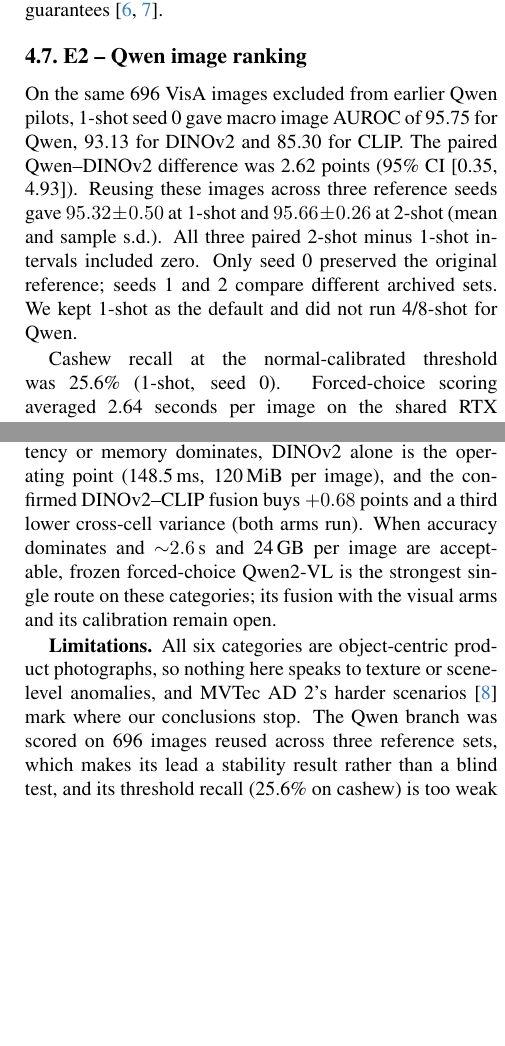
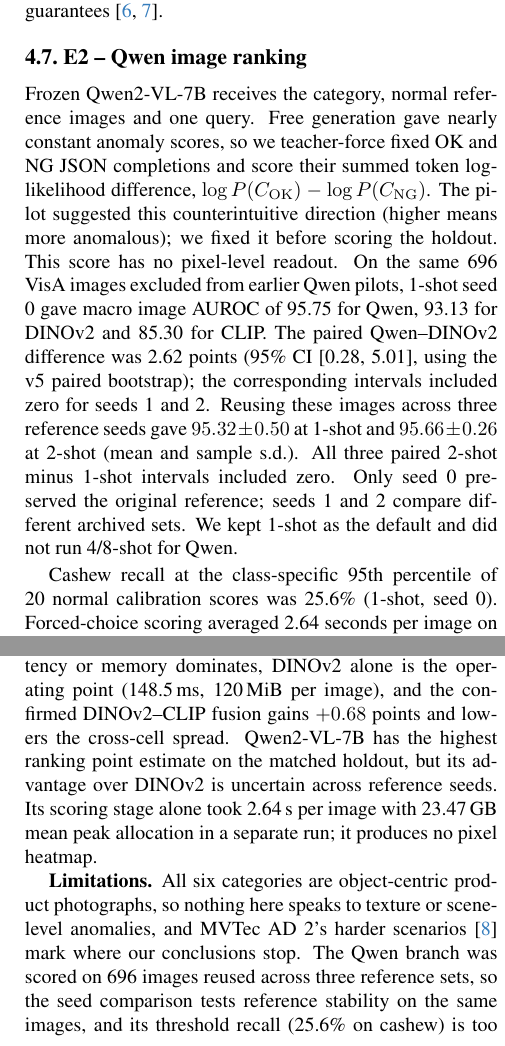
Before and after one commit to BEBE2777/computer-vision-aiaa3201, a LaTeX paper (docs/part3/report/main.tex, which reads docs/part3/report/sec/4_qwen.tex, docs/part3/report/sec/5_conclusion.tex): two parts of the columns of pages 7 and 8 of 10, joined at a grey line, cut so that both start at the same text, the shorter picture padded with empty space. Compiled offline with pdfLaTeX.

Commit message:
Finalize report authorship and Qwen interpretation

```diff
--- a/docs/part3/report/main.tex
+++ b/docs/part3/report/main.tex
@@ -14,13 +14,7 @@
 A Controlled Study on VisA}
 
 %%%%%%%%% AUTHORS
-\author{Sibei Lyu\thanks{Equal split of work is documented in the project repository:
-visual branch, protocol and analysis by S.L.; multimodal branch, demo and packaging by
-the co-author. Code and every number in this report are reproducible from
-\texttt{github.com/BEBE2777/computer-vision-aiaa3201}.}\\
-The Hong Kong University of Science and Technology (Guangzhou)
-\and
-Co-author (multimodal branch)\tbd{B's name}\\
+\author{Sibei Lyu and Qidan Zheng\thanks{Both authors contributed equally and share first authorship. Authors are listed alphabetically by surname.}\\
 The Hong Kong University of Science and Technology (Guangzhou)}
 
 \def\confName{AIAA3201}
--- a/docs/part3/report/sec/4_qwen.tex
+++ b/docs/part3/report/sec/4_qwen.tex
@@ -1,14 +1,21 @@
 \subsection{E2 -- Qwen image ranking}
 \label{sec:exp-qwen}
+Frozen Qwen2-VL-7B receives the category, normal reference images and one query.
+Free generation gave nearly constant anomaly scores, so we teacher-force fixed OK
+and NG JSON completions and score their summed token log-likelihood difference,
+$\log P(C_{\mathrm{OK}})-\log P(C_{\mathrm{NG}})$. The pilot suggested this
+counterintuitive direction (higher means more anomalous); we fixed it before
+scoring the holdout. This score has no pixel-level readout.
 On the same 696 VisA images excluded from earlier Qwen pilots, 1-shot seed 0 gave
 macro image AUROC of 95.75 for Qwen, 93.13 for DINOv2 and 85.30 for CLIP. The paired
-Qwen--DINOv2 difference was 2.62 points (95\% CI [0.35, 4.93]). Reusing these images
+Qwen--DINOv2 difference was 2.62 points (95\% CI [0.28, 5.01], using the v5 paired bootstrap); the corresponding intervals
+included zero for seeds 1 and 2. Reusing these images
 across three reference seeds gave $95.32\pm0.50$ at 1-shot and $95.66\pm0.26$ at
 2-shot (mean and sample s.d.). All three paired 2-shot minus 1-shot intervals included
 zero. Only seed 0 preserved the original reference; seeds 1 and 2 compare different
 archived sets. We kept 1-shot as the default and did not run 4/8-shot for Qwen.
 
-Cashew recall at the normal-calibrated threshold was 25.6\% (1-shot, seed 0).
+Cashew recall at the class-specific 95th percentile of 20 normal calibration scores was 25.6\% (1-shot, seed 0).
 Forced-choice scoring averaged 2.64 seconds per image on the shared RTX A6000, with
 23.47 GB mean per-image peak allocation in the v4 run. These measurements are separate
 from the visual end-to-end benchmark. Exploratory equal-weight Qwen--DINOv2 fusion
--- a/docs/part3/report/sec/5_conclusion.tex
+++ b/docs/part3/report/sec/5_conclusion.tex
@@ -11,16 +11,15 @@
 
 In practical terms the trade-off is explicit. When latency or memory dominates, DINOv2 alone
 is the operating point (148.5\,ms, 120\,MiB per image), and the confirmed DINOv2--CLIP fusion
-buys $+0.68$ points and a third lower cross-cell variance (both arms run). When accuracy
-dominates and ${\sim}2.6$\,s and 24\,GB per image are acceptable, frozen forced-choice
-Qwen2-VL is the strongest single route on these categories; its fusion with the visual arms
-and its calibration remain open.
+gains $+0.68$ points and lowers the cross-cell spread. Qwen2-VL-7B has the highest
+ranking point estimate on the matched holdout, but its advantage over DINOv2 is uncertain
+across reference seeds. Its scoring stage alone took 2.64\,s per image with 23.47\,GB
+mean peak allocation in a separate run; it produces no pixel heatmap.
 
 \textbf{Limitations.} All six categories are object-centric product photographs, so nothing
 here speaks to texture or scene-level anomalies, and MVTec~AD~2's harder
 scenarios~\cite{hecklerkram2026mvtec2} mark where our conclusions stop. The Qwen branch was
-scored on 696 images reused across three reference sets, which makes its lead a stability
-result rather than a blind test, and its threshold recall (25.6\% on cashew) is too weak to
+scored on 696 images reused across three reference sets, so the seed comparison tests reference stability on the same images, and its threshold recall (25.6\% on cashew) is too weak to
 drive an OK/NG decision alone. Latency and memory come from a shared GPU with a second
 tenant active.
 
```
Also changed, not shown: docs/part3/report/sec/0_abstract.tex (+3 -3 lines), docs/part3/report/sec/1_intro.tex (+3 -2 lines), docs/part3/report/main.pdf.
